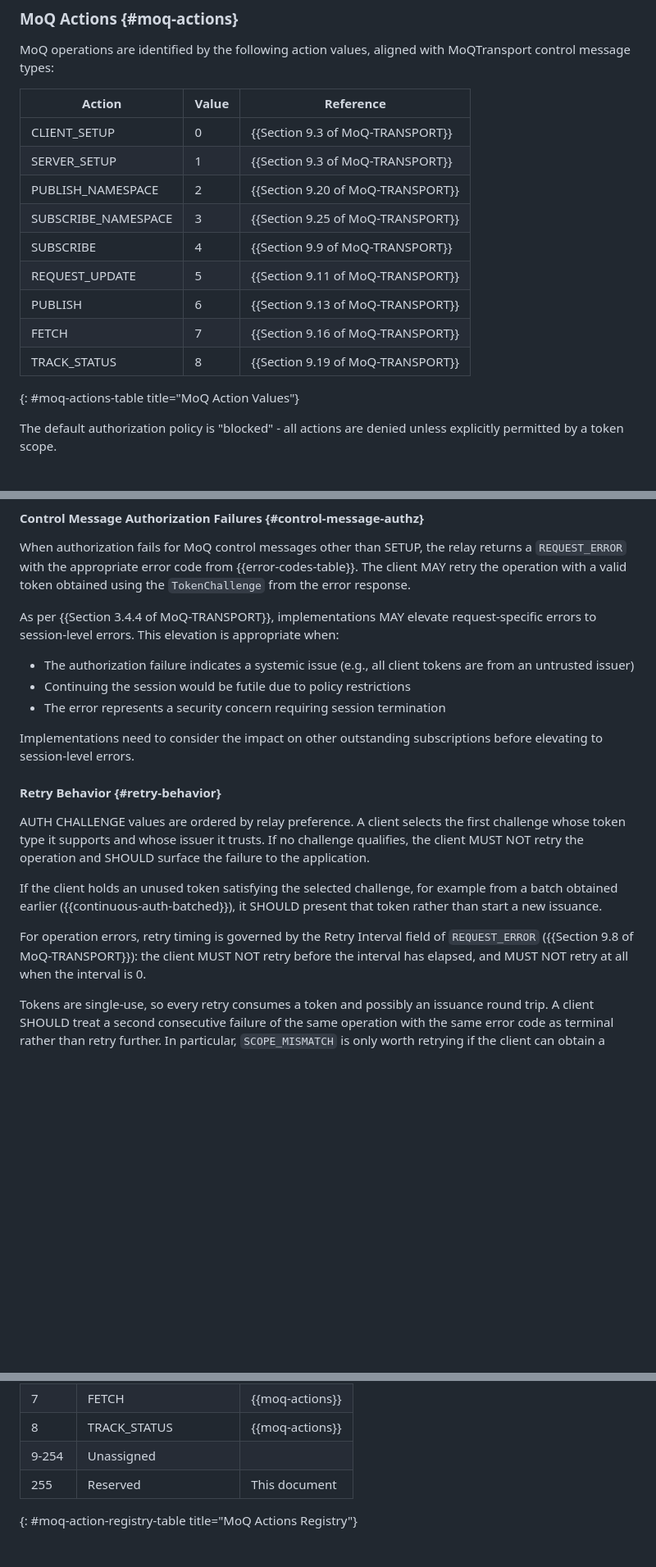
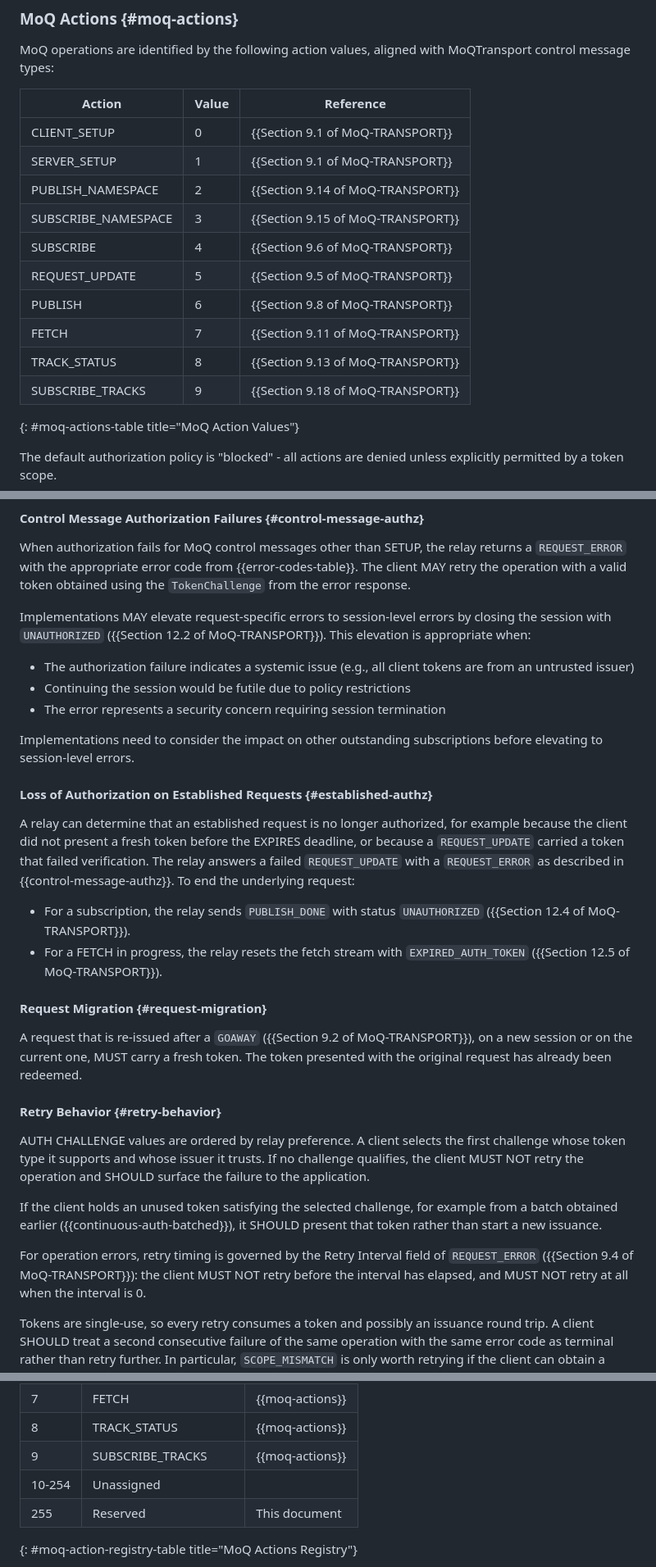
Before and after one commit to moq-wg/privacy-pass, a Markdown page: draft-ietf-moq-privacy-pass-auth.md, 3 parts joined by grey strips. Shown at 82% size. Rendered like a GitHub page; blank space fills up the shorter version.

```diff
--- a/draft-ietf-moq-privacy-pass-auth.md
+++ b/draft-ietf-moq-privacy-pass-auth.md
@@ -358,15 +366,16 @@ MoQTransport control message types:
 
 | Action | Value | Reference |
 |--------|-------|-----------|
-| CLIENT_SETUP | 0 | {{Section 9.3 of MoQ-TRANSPORT}} |
-| SERVER_SETUP | 1 | {{Section 9.3 of MoQ-TRANSPORT}} |
-| PUBLISH_NAMESPACE | 2 | {{Section 9.20 of MoQ-TRANSPORT}} |
-| SUBSCRIBE_NAMESPACE | 3 | {{Section 9.25 of MoQ-TRANSPORT}} |
-| SUBSCRIBE | 4 | {{Section 9.9 of MoQ-TRANSPORT}} |
-| REQUEST_UPDATE | 5 | {{Section 9.11 of MoQ-TRANSPORT}} |
-| PUBLISH | 6 | {{Section 9.13 of MoQ-TRANSPORT}} |
-| FETCH | 7 | {{Section 9.16 of MoQ-TRANSPORT}} |
-| TRACK_STATUS | 8 | {{Section 9.19 of MoQ-TRANSPORT}} |
+| CLIENT_SETUP | 0 | {{Section 9.1 of MoQ-TRANSPORT}} |
+| SERVER_SETUP | 1 | {{Section 9.1 of MoQ-TRANSPORT}} |
+| PUBLISH_NAMESPACE | 2 | {{Section 9.14 of MoQ-TRANSPORT}} |
+| SUBSCRIBE_NAMESPACE | 3 | {{Section 9.15 of MoQ-TRANSPORT}} |
+| SUBSCRIBE | 4 | {{Section 9.6 of MoQ-TRANSPORT}} |
+| REQUEST_UPDATE | 5 | {{Section 9.5 of MoQ-TRANSPORT}} |
+| PUBLISH | 6 | {{Section 9.8 of MoQ-TRANSPORT}} |
+| FETCH | 7 | {{Section 9.11 of MoQ-TRANSPORT}} |
+| TRACK_STATUS | 8 | {{Section 9.13 of MoQ-TRANSPORT}} |
+| SUBSCRIBE_TRACKS | 9 | {{Section 9.18 of MoQ-TRANSPORT}} |
 {: #moq-actions-table title="MoQ Action Values"}
 
 The default authorization policy is "blocked" - all actions are denied unless
@@ -1063,9 +1123,9 @@ returns a `REQUEST_ERROR` with the appropriate error code from {{error-codes-tab
 The client MAY retry the operation with a valid token obtained using the
 `TokenChallenge` from the error response.
 
-As per {{Section 3.4.4 of MoQ-TRANSPORT}}, implementations MAY elevate
-request-specific errors to session-level errors. This elevation is appropriate
-when:
+Implementations MAY elevate request-specific errors to session-level errors
+by closing the session with `UNAUTHORIZED` ({{Section 12.2 of MoQ-TRANSPORT}}).
+This elevation is appropriate when:
 
 - The authorization failure indicates a systemic issue (e.g., all client tokens
   are from an untrusted issuer)
@@ -1074,6 +1134,26 @@ when:
 
 Implementations need to consider the impact on other outstanding subscriptions
 before elevating to session-level errors.
+
+#### Loss of Authorization on Established Requests {#established-authz}
+
+A relay can determine that an established request is no longer authorized,
+for example because the client did not present a fresh token before the
+EXPIRES deadline, or because a `REQUEST_UPDATE` carried a token that failed
+verification. The relay answers a failed `REQUEST_UPDATE` with a
+`REQUEST_ERROR` as described in {{control-message-authz}}. To end the
+underlying request:
+
+- For a subscription, the relay sends `PUBLISH_DONE` with status
+  `UNAUTHORIZED` ({{Section 12.4 of MoQ-TRANSPORT}}).
+- For a FETCH in progress, the relay resets the fetch stream with
+  `EXPIRED_AUTH_TOKEN` ({{Section 12.5 of MoQ-TRANSPORT}}).
+
+#### Request Migration {#request-migration}
+
+A request that is re-issued after a `GOAWAY` ({{Section 9.2 of MoQ-TRANSPORT}}),
+on a new session or on the current one, MUST carry a fresh token. The token
+presented with the original request has already been redeemed.
 
 #### Retry Behavior {#retry-behavior}
 
@@ -1087,7 +1167,7 @@ example from a batch obtained earlier ({{continuous-auth-batched}}), it SHOULD
 present that token rather than start a new issuance.
 
 For operation errors, retry timing is governed by the Retry Interval field of
-`REQUEST_ERROR` ({{Section 9.8 of MoQ-TRANSPORT}}): the client MUST NOT retry
+`REQUEST_ERROR` ({{Section 9.4 of MoQ-TRANSPORT}}): the client MUST NOT retry
 before the interval has elapsed, and MUST NOT retry at all when the interval
 is 0.
 
@@ -1186,7 +1266,8 @@ Pass Authorization" with the following initial contents:
 | 6 | PUBLISH | {{moq-actions}} |
 | 7 | FETCH | {{moq-actions}} |
 | 8 | TRACK_STATUS | {{moq-actions}} |
-| 9-254 | Unassigned | |
+| 9 | SUBSCRIBE_TRACKS | {{moq-actions}} |
+| 10-254 | Unassigned | |
 | 255 | Reserved | This document |
 {: #moq-action-registry-table title="MoQ Actions Registry"}
 
```
Also changed, not shown: other parts of draft-ietf-moq-privacy-pass-auth.md (+77 -19 lines).
